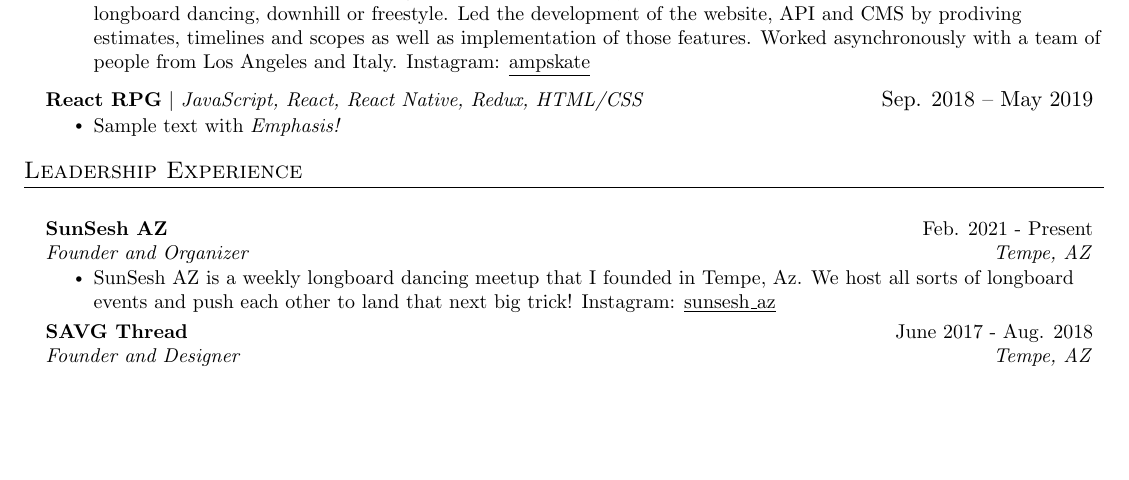
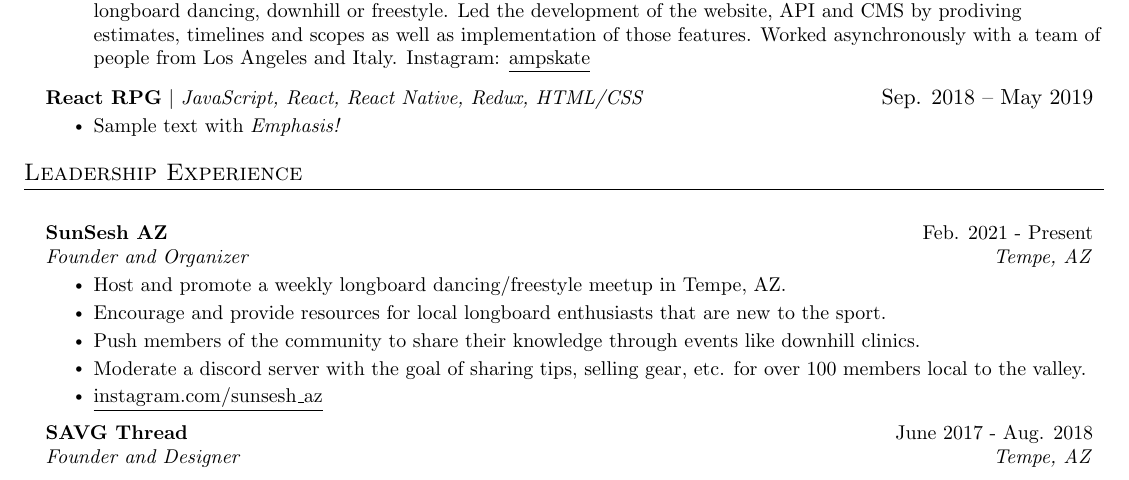
Before and after one commit to ASteinheiser/resume, a LaTeX CV (resume.tex): part of page 1 of 2, cut so that both start at the same text, the shorter picture padded with empty space. Compiled offline with pdfLaTeX.

Commit message:
add sunsesh section

```diff
--- a/resume.tex
+++ b/resume.tex
@@ -201,7 +201,11 @@
       {SunSesh AZ}{Feb. 2021 - Present}
       {Founder and Organizer}{Tempe, AZ}
       \resumeItemListStart
-        \resumeItem{SunSesh AZ is a weekly longboard dancing meetup that I founded in Tempe, Az. We host all sorts of longboard events and push each other to land that next big trick! Instagram: \href{https://www.instagram.com/...}{\underline{sunsesh\_az}}}
+        \resumeItem{Host and promote a weekly longboard dancing/freestyle meetup in Tempe, AZ.}
+        \resumeItem{Encourage and provide resources for local longboard enthusiasts that are new to the sport.}
+        \resumeItem{Push members of the community to share their knowledge through events like downhill clinics.}
+        \resumeItem{Moderate a discord server with the goal of sharing tips, selling gear, etc. for over 100 members local to the valley.}
+        \resumeItem{\href{https://www.instagram.com/...}{\underline{instagram.com/sunsesh\_az}}}
       \resumeItemListEnd
     \resumeSubheading
       {SAVG Thread}{June 2017 - Aug. 2018}
```
Also changed, not shown: resume.pdf.
